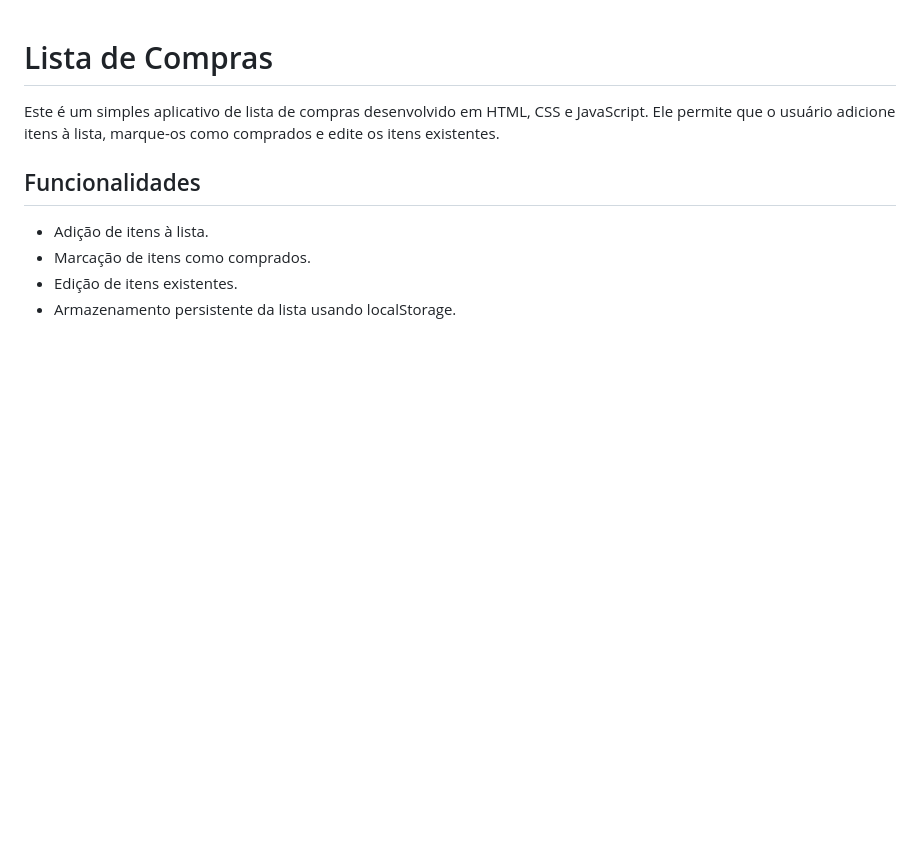
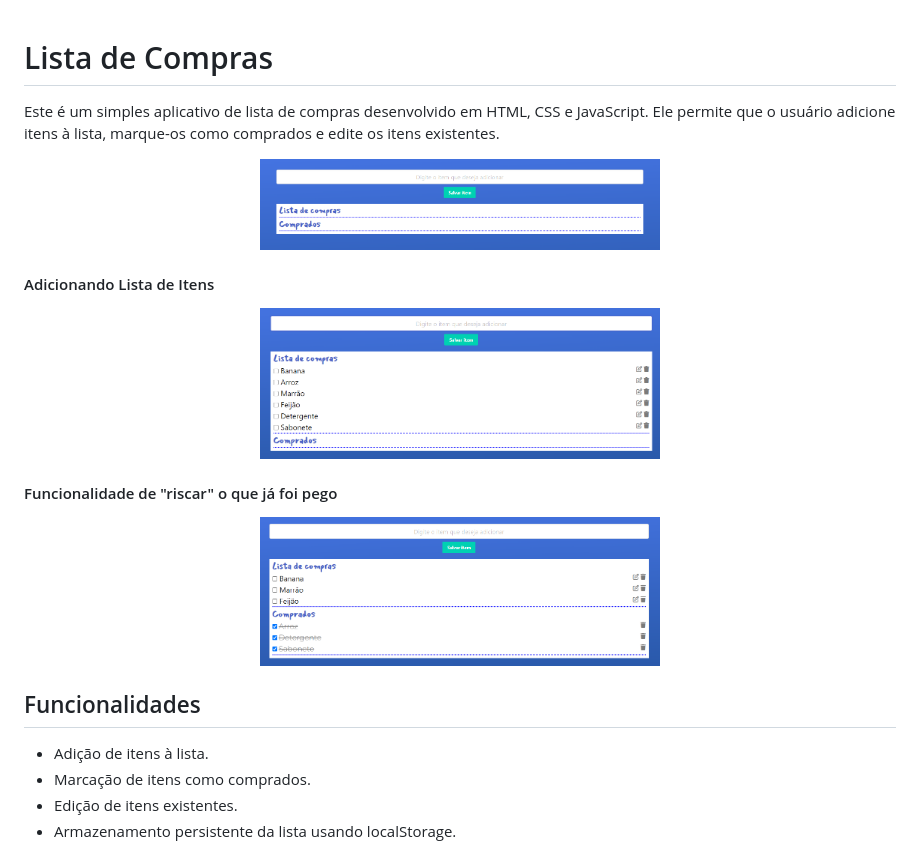
Before and after one commit to dgusfr/objects_in_JS, a Markdown page: README.md, the part around the change. Rendered like a GitHub page; pictures changed too: img/proj1.png (added), img/proj2.png (added), img/proj3.png (added); blank space fills up the shorter version.

```diff
--- a/README.md
+++ b/README.md
@@ -1,6 +1,22 @@
 # Lista de Compras
 
 Este é um simples aplicativo de lista de compras desenvolvido em HTML, CSS e JavaScript. Ele permite que o usuário adicione itens à lista, marque-os como comprados e edite os itens existentes.
+
+<p align="center">
+  <img width="400" src="img/proj1.png" alt="foto1">
+</p>
+
+#### Adicionando Lista de Itens
+
+<p align="center">
+  <img width="400" src="img/proj2.png" alt="foto2">
+</p>
+
+#### Funcionalidade de "riscar" o que já foi pego
+
+<p align="center">
+  <img width="400" src="img/proj3.png" alt="foto3">
+</p>
 
 ## Funcionalidades
 
```
Also changed, not shown: 1 other file.
